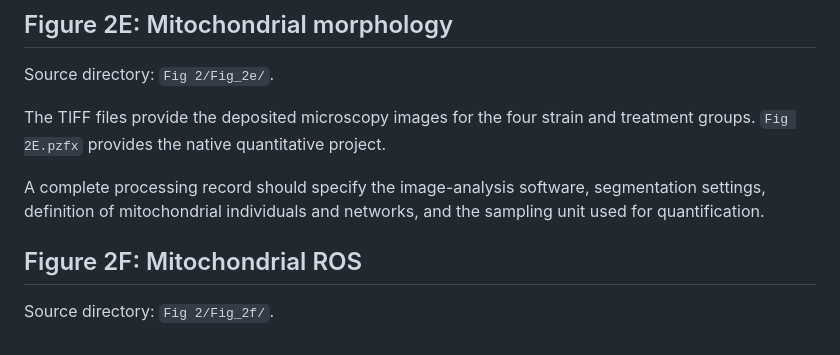
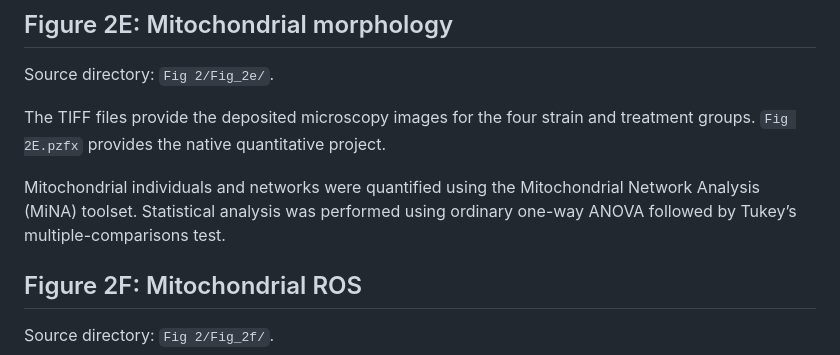
Before and after one commit to YetongShen/Candida-auris-KCr-source-data, a Markdown page: PROCESSING.md, the part around the change. Drawn GitHub-style.

Commit message:
Clarify mitochondrial analysis and statistics
Updated processing record to include details on mitochondrial analysis and statistical methods.

```diff
--- a/PROCESSING.md
+++ b/PROCESSING.md
@@ -190,9 +190,7 @@ Source directory: `Fig 2/Fig_2e/`.
 The TIFF files provide the deposited microscopy images for the four strain
 and treatment groups. `Fig 2E.pzfx` provides the native quantitative project.
 
-A complete processing record should specify the image-analysis software,
-segmentation settings, definition of mitochondrial individuals and networks,
-and the sampling unit used for quantification.
+Mitochondrial individuals and networks were quantified using the Mitochondrial Network Analysis (MiNA) toolset. Statistical analysis was performed using ordinary one-way ANOVA followed by Tukey’s multiple-comparisons test.
 
 ## Figure 2F: Mitochondrial ROS
 
```
